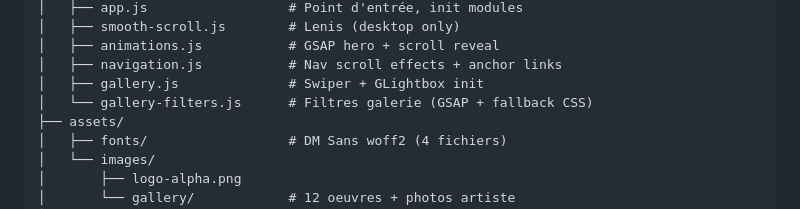
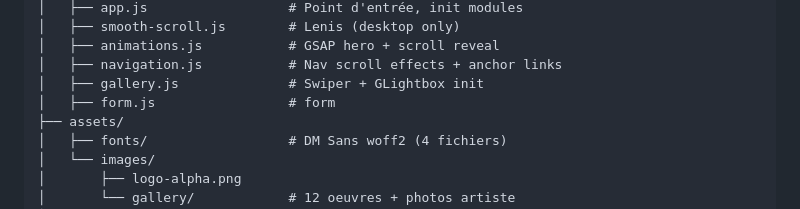
Before and after one commit to henin-studio/le-lion-pacifique, a Markdown page: README.md, the part around the change. Drawn GitHub-style.

Commit message:
last commits

```diff
--- a/README.md
+++ b/README.md
@@ -115,7 +115,7 @@ le-lion-pacifique/
 │   ├── animations.js           # GSAP hero + scroll reveal
 │   ├── navigation.js           # Nav scroll effects + anchor links
 │   ├── gallery.js              # Swiper + GLightbox init
-│   └── gallery-filters.js      # Filtres galerie (GSAP + fallback CSS)
+│   ├── form.js                 # form
 ├── assets/
 │   ├── fonts/                  # DM Sans woff2 (4 fichiers)
 │   └── images/
```
